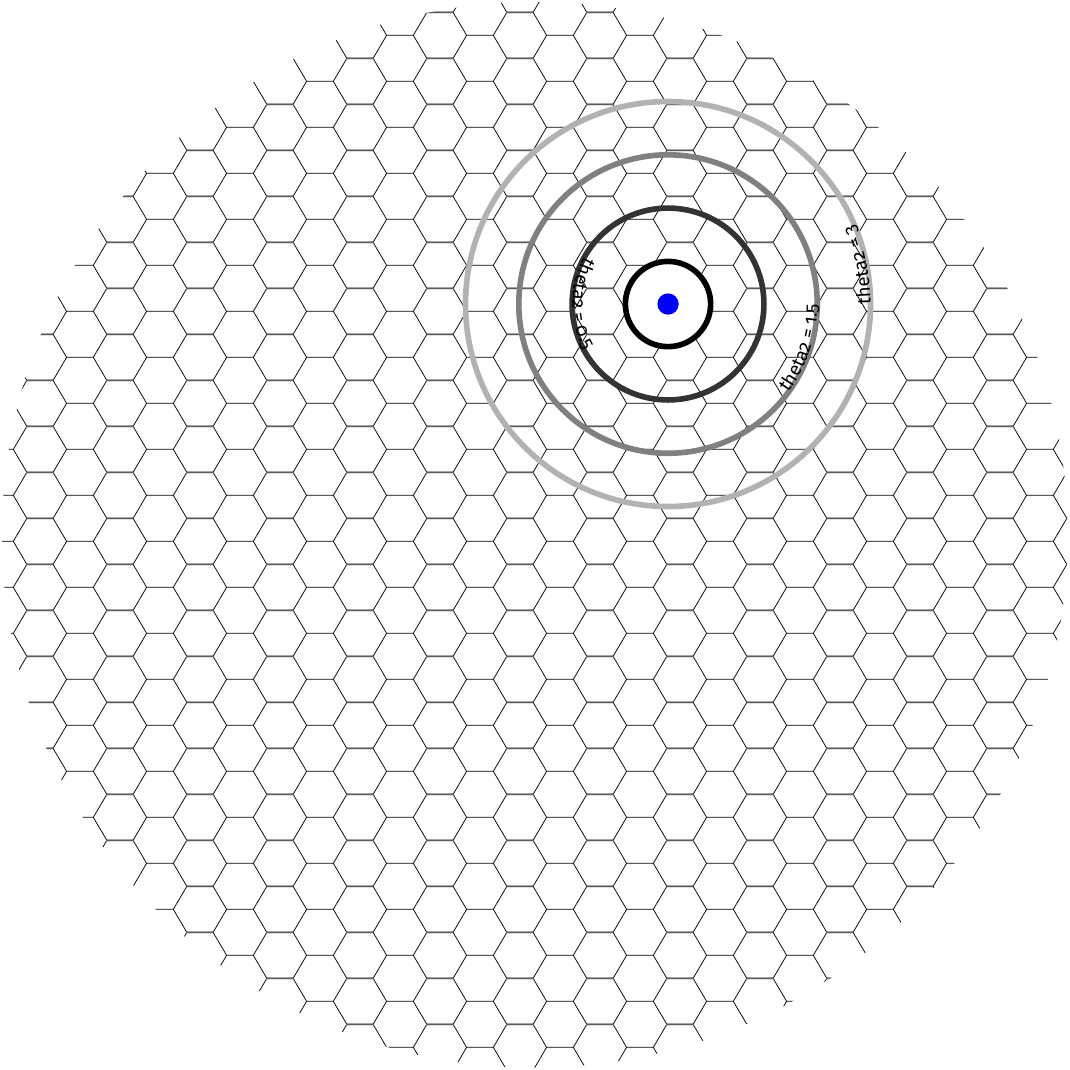
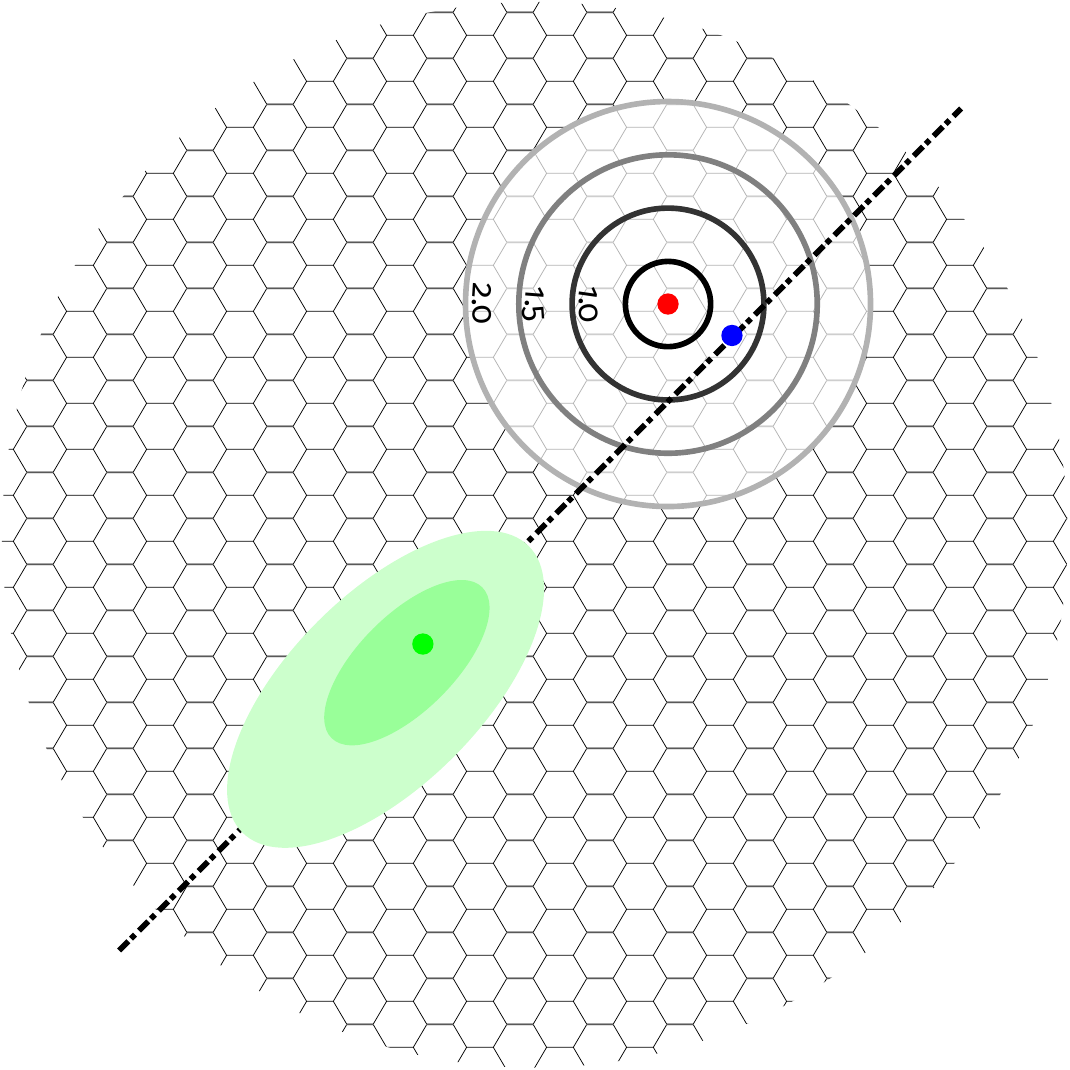
Before and after one commit to MaxSac/finalPresentation, a LaTeX figure (tikz/ThetaCut/ThetaCut.tex): the whole page. Compiled offline with XeLaTeX.

Commit message:
theta figure

```diff
--- a/tikz/ThetaCut/ThetaCut.tex
+++ b/tikz/ThetaCut/ThetaCut.tex
@@ -42,17 +42,26 @@
   %zeichnet hexagonales Rundes Grid
   \fill[pattern=hexagons] (0,0) circle (10cm);
 
+  %Region expected source
 
-  %Region expected source
-  \draw[line width=3pt, fill=white] (2.5 , 4.33) 	circle [radius=.8];
+
+  \draw[fill=white, opacity=0.7] (2.5 , 4.33) 	circle [radius=3.8];
+	\LARGE
+  \draw[black!30!white, postaction={decorate}, decoration={text along path, text={2.0},text align=center, raise=0.4ex}, line width=3pt](2.5 , 4.33) 	circle [radius=3.8];
+  \draw[black!50!white, postaction={decorate}, decoration={text along path, text={1.5},text align=center, raise=0.4ex}, line width=3pt](2.5 , 4.33) 	circle [radius=2.8];
+  \draw[black!80!white, postaction={decorate}, decoration={text along path, text={1.0},text align=center, raise=0.4ex}, line width=3pt](2.5 , 4.33) 	circle [radius=1.8];
+  \draw[black!100!white, line width=3pt](2.5 , 4.33) 	circle [radius=0.8];
 
   % Non Noff positions
-  \fill[fill=blue]  	(2.5 , 4.33)	circle [radius=0.2];
+  \fill[fill=red]  	(2.5 , 4.33)	circle [radius=0.2];
 
-  \draw[black!80!white,font=\Huge, postaction={decorate},decoration={text along path, text={theta2 = 0.5},text align=center}, line width=3pt](2.5 , 4.33) 	circle [radius=1.8];
-  \draw[black!50!white, postaction={decorate},decoration={text along path, text={theta2 = 1.5},text align=right}, line width=3pt](2.5 , 4.33) 	circle [radius=2.8];
-  \draw[black!30!white, postaction={decorate},decoration={text along path, text={theta2 = 3},text align=left}, line width=3pt](2.5 , 4.33) 	circle [radius=3.8];
+  \draw[line width=3pt, dash pattern={on 7pt off 2pt on 3pt off 3pt}] (-7.8,-7.8) -- (8,8);
+  \fill[fill=blue] (3.7, 3.74) circle [radius=0.2];
 
+  % Con core of image
+  \fill[fill=green!20] (-2.8,-2.9) circle [x radius=38mm, y radius=18mm, rotate=45];
+  \fill[fill=green!40] (-2.4,-2.4) circle [x radius=20mm, y radius=9mm, rotate=45];
+  \fill[fill=green] (-2.1, -2.05) circle [radius=0.2];
 
 \end{tikzpicture}
 \end{document}
```
Also changed, not shown: tikz/ThetaCut/ThetaCut.pdf, 6 other files.
